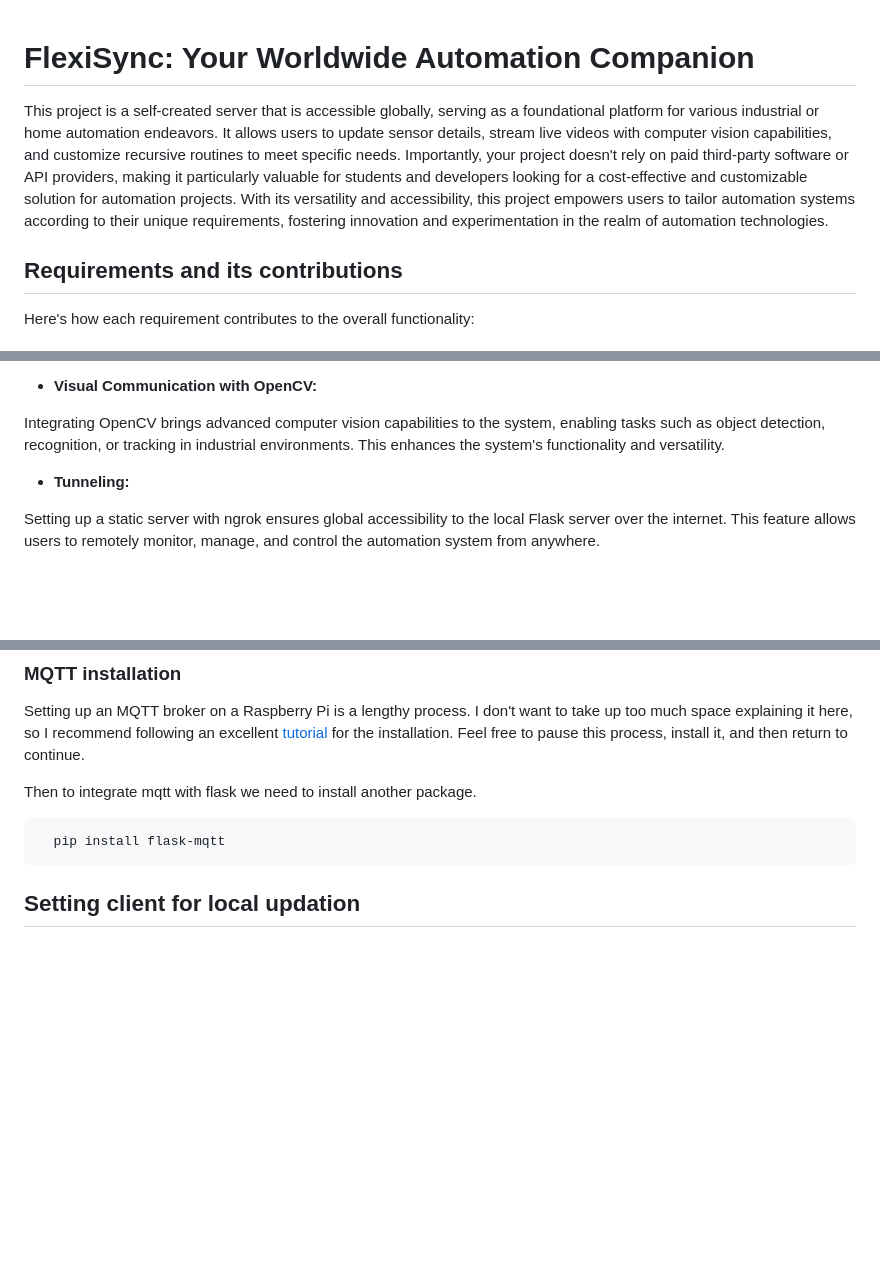
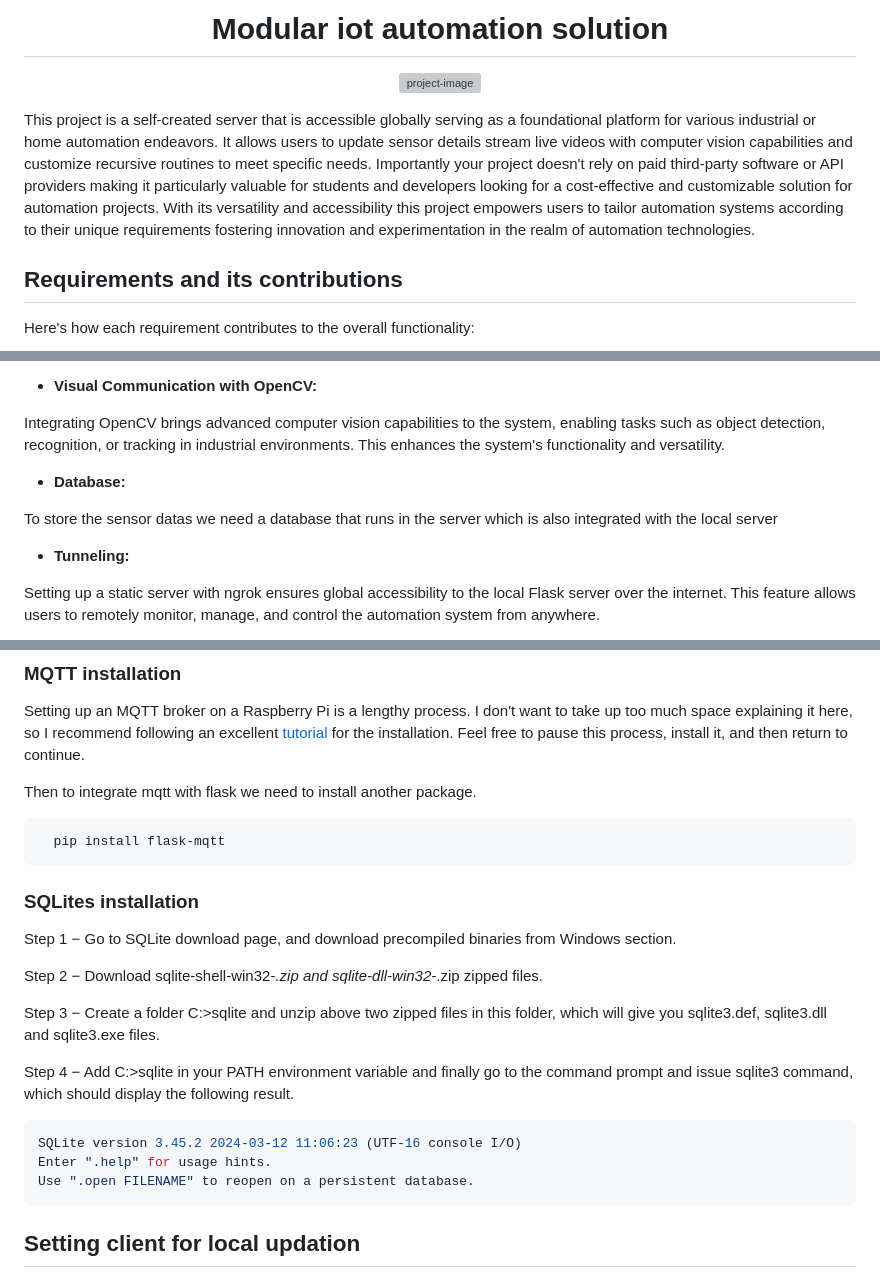
Before and after one commit to sansankarg/FlexiSync, a Markdown page: README.md, 3 parts joined by grey strips. Rendered like a GitHub page; blank space fills up the shorter version; grey boxes are pictures that could not be loaded.

````diff
--- a/README.md
+++ b/README.md
@@ -1,7 +1,8 @@
+<h1 align="center" id="title">Modular iot automation solution</h1>
 
-# FlexiSync: Your Worldwide Automation Companion
-This project is a self-created server that is accessible globally, serving as a foundational platform for various industrial or home automation endeavors. It allows users to update sensor details, stream live videos with computer vision capabilities, and customize recursive routines to meet specific needs. Importantly, your project doesn't rely on paid third-party software or API providers, making it particularly valuable for students and developers looking for a cost-effective and customizable solution for automation projects. With its versatility and accessibility, this project empowers users to tailor automation systems according to their unique requirements, fostering innovation and experimentation in the realm of automation technologies.
+<p align="center"><img src="https://socialify.git.ci/sansankarg/Modular-Automation-Server/image?name=1&amp;owner=1&amp;theme=Dark" alt="project-image"></p>
 
+<p id="description">This project is a self-created server that is accessible globally serving as a foundational platform for various industrial or home automation endeavors. It allows users to update sensor details stream live videos with computer vision capabilities and customize recursive routines to meet specific needs. Importantly your project doesn't rely on paid third-party software or API providers making it particularly valuable for students and developers looking for a cost-effective and customizable solution for automation projects. With its versatility and accessibility this project empowers users to tailor automation systems according to their unique requirements fostering innovation and experimentation in the realm of automation technologies.</p>
 
 
 ## Requirements and its contributions
@@ -23,6 +24,11 @@ Configuring an m2m protocol on the Raspberry Pi establishes a communication prot
 - **Visual Communication with OpenCV:**
 
 Integrating OpenCV brings advanced computer vision capabilities to the system, enabling tasks such as object detection, recognition, or tracking in industrial environments. This enhances the system's functionality and versatility.
+
+- **Database:**
+
+To store the sensor datas we need a database that runs in the server which is also integrated with the local server
+
 - **Tunneling:**
 
 Setting up a static server with ngrok ensures global accessibility to the local Flask server over the internet. This feature allows users to remotely monitor, manage, and control the automation system from anywhere.
@@ -116,9 +122,21 @@ Then to integrate mqtt with flask we need to install another package.
   pip install flask-mqtt
 ```
 
+### SQLites installation
 
+Step 1 − Go to SQLite download page, and download precompiled binaries from Windows section.
 
+Step 2 − Download sqlite-shell-win32-*.zip and sqlite-dll-win32-*.zip zipped files.
 
+Step 3 − Create a folder C:\>sqlite and unzip above two zipped files in this folder, which will give you sqlite3.def, sqlite3.dll and sqlite3.exe files.
+
+Step 4 − Add C:\>sqlite in your PATH environment variable and finally go to the command prompt and issue sqlite3 command, which should display the following result.
+
+```bash
+SQLite version 3.45.2 2024-03-12 11:06:23 (UTF-16 console I/O)
+Enter ".help" for usage hints.
+Use ".open FILENAME" to reopen on a persistent database.
+```
 
 
 
````
Also changed, not shown: other parts of README.md (+5 -0 lines).
